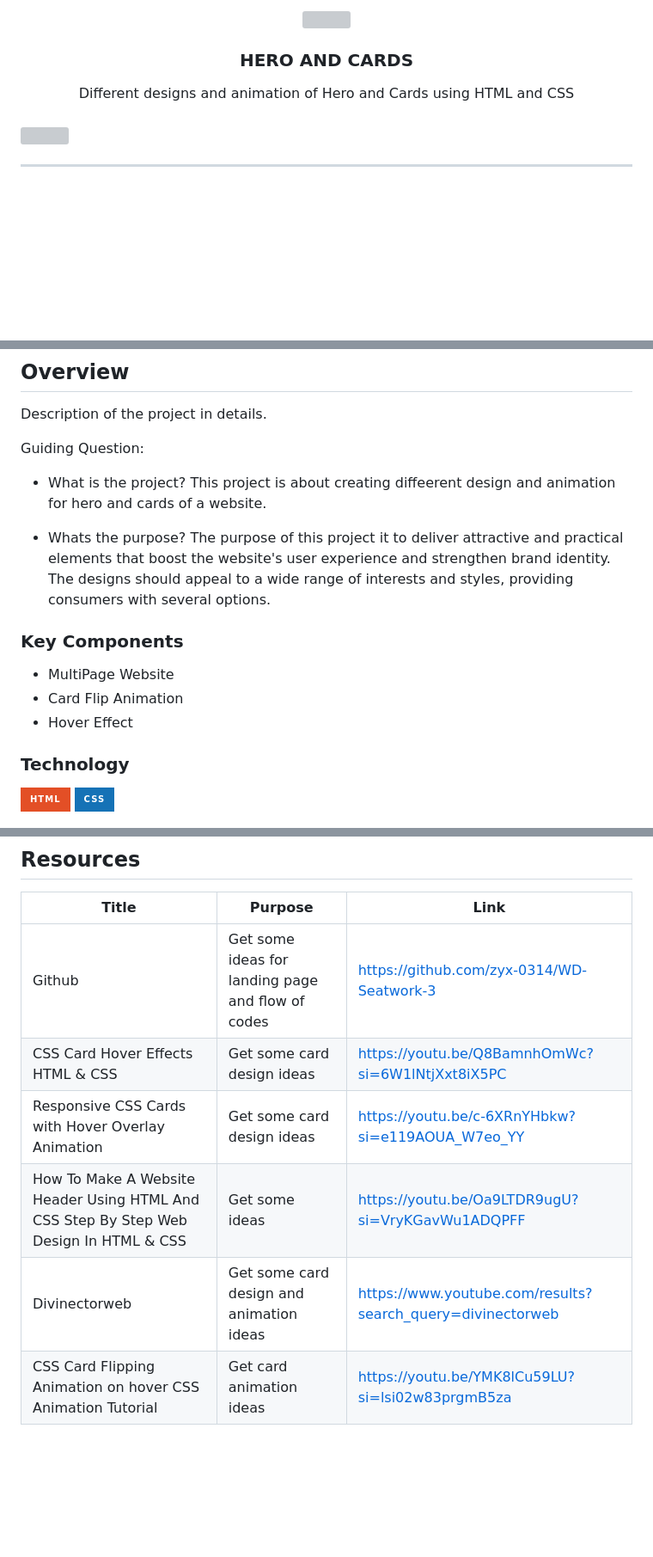
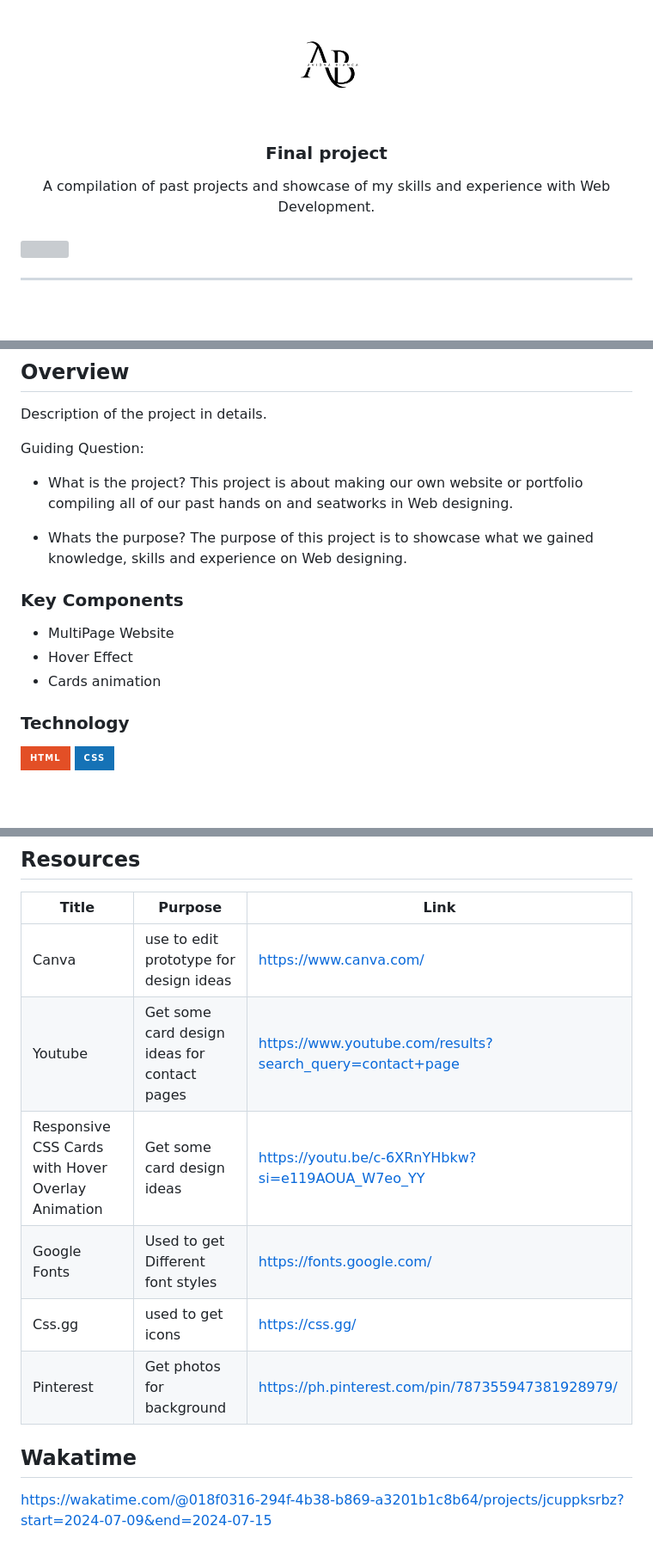
Before and after one commit to Aviona05/WD-FINAL_PROJ, a Markdown page: readme.md, 3 parts joined by grey strips. Shown: that part at 86% size. Rendered like a GitHub page; badges without logos; blank space fills up the shorter version; grey boxes are pictures that could not be loaded.

Commit message:
docs(README): update readme and added link for Wakatime

```diff
--- a/readme.md
+++ b/readme.md
@@ -5,14 +5,14 @@
 <br />
 <div align="center">
   <a href="https://github.com/zyx-0314/">
-    <img src="./assets/img/BEAR.png" width="130" height="100">
+    <img src="./assets/img/logo.png" width="130" height="100">
   </a>
 
-  <h3 align="center">HERO AND CARDS</h3>
+  <h3 align="center">Final project</h3>
 </div>
 
 <div align="center">
-  Different designs and animation of Hero and Cards using HTML and CSS
+ A compilation of past projects and showcase of my skills and experience with Web Development.
 </div>
 
 <br />
@@ -57,17 +57,16 @@
 Description of the project in details.
 
 Guiding Question:
-- What is the project? This project is about creating diffeerent design and animation for hero and cards of a website.
+- What is the project? This project is about making our own website or portfolio compiling all of our past hands on and seatworks in Web designing.
 
-- Whats the purpose? The purpose of this project it to deliver attractive and practical elements that boost the website's user experience and strengthen brand identity. The designs should appeal to a wide range of interests and styles, providing consumers with several options.
-
+- Whats the purpose? The purpose of this project is to showcase what we gained knowledge, skills and experience on Web designing.
 
 ### Key Components
 <!-- TODO: List of Key Components -->
 <!-- The following are just sample -->
 - MultiPage Website
-- Card Flip Animation
 - Hover Effect
+- Cards animation
 
 ### Technology
 <!-- TODO: List of Technology Used -->
@@ -114,9 +113,12 @@ WD-ProjectName
 <!-- TODO: Add References -->
 | Title | Purpose | Link |
 |-|-|-|
-|Github|Get some ideas for landing page and flow of codes|https://github.com/zyx-0314/WD-Seatwork-3|
-|CSS Card Hover Effects HTML & CSS|Get some card design ideas|https://youtu.be/Q8BamnhOmWc?si=6W1lNtjXxt8iX5PC|
+|Canva|use to edit prototype for design ideas|https://www.canva.com/|
+|Youtube|Get some card design ideas for contact pages|https://www.youtube.com/results?search_query=contact+page|
 |Responsive CSS Cards with Hover Overlay Animation|Get some card design ideas|https://youtu.be/c-6XRnYHbkw?si=e119AOUA_W7eo_YY|
-|How To Make A Website Header Using HTML And CSS Step By Step Web Design In HTML & CSS|Get some ideas|https://youtu.be/Oa9LTDR9ugU?si=VryKGavWu1ADQPFF|
-|Divinectorweb|Get some card design and animation ideas |https://www.youtube.com/results?search_query=divinectorweb |
-|CSS Card Flipping Animation on hover CSS Animation Tutorial |Get card animation ideas|https://youtu.be/YMK8lCu59LU?si=lsi02w83prgmB5za|
+|Google Fonts|Used to get Different font styles|https://fonts.google.com/|
+|Css.gg|used to get icons |https://css.gg/|
+|Pinterest|Get photos for background|https://ph.pinterest.com/pin/787355947381928979/|
+
+## Wakatime
+https://wakatime.com/@018f0316-294f-4b38-b869-a3201b1c8b64/projects/jcuppksrbz?start=2024-07-09&end=2024-07-15
```
Also changed, not shown: other parts of readme.md (+1 -1 lines).
